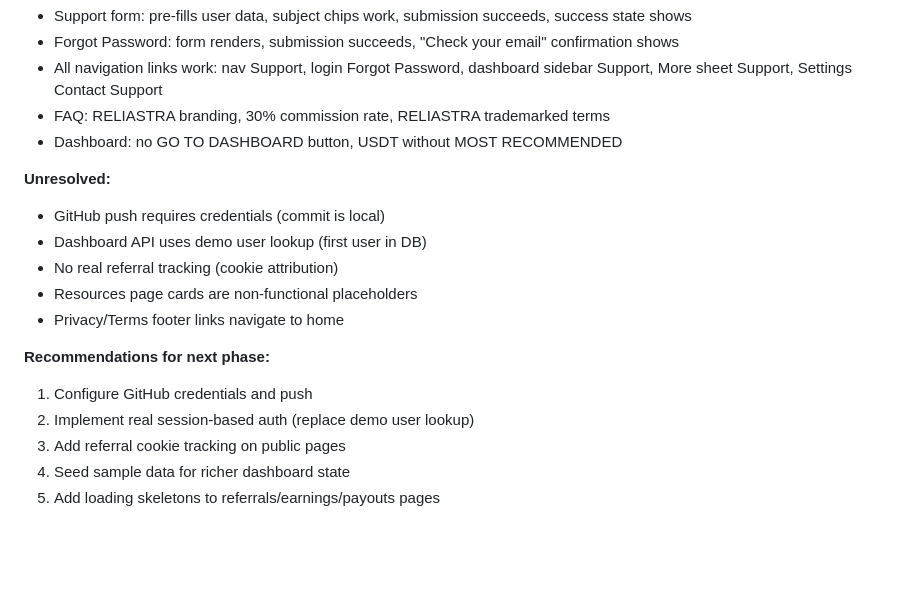
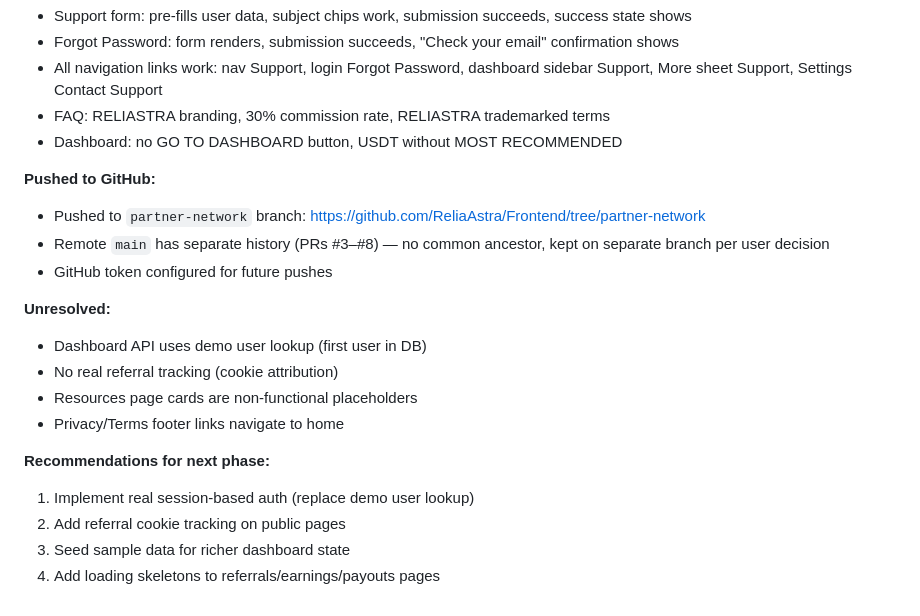
Before and after one commit to ReliaAstra/Frontend, a Markdown page: worklog.md, the part around the change. GitHub-like rendering; blank space fills up the shorter version.

Commit message:
fa87b018-ce5c-48fd-81b6-4f8be51954cd

```diff
--- a/worklog.md
+++ b/worklog.md
@@ -299,16 +299,19 @@ Stage Summary:
 - FAQ: RELIASTRA branding, 30% commission rate, RELIASTRA trademarked terms
 - Dashboard: no GO TO DASHBOARD button, USDT without MOST RECOMMENDED
 
+**Pushed to GitHub:**
+- Pushed to `partner-network` branch: https://github.com/ReliaAstra/Frontend/tree/partner-network
+- Remote `main` has separate history (PRs #3–#8) — no common ancestor, kept on separate branch per user decision
+- GitHub token configured for future pushes
+
 **Unresolved:**
-- GitHub push requires credentials (commit is local)
 - Dashboard API uses demo user lookup (first user in DB)
 - No real referral tracking (cookie attribution)
 - Resources page cards are non-functional placeholders
 - Privacy/Terms footer links navigate to home
 
 **Recommendations for next phase:**
-1. Configure GitHub credentials and push
-2. Implement real session-based auth (replace demo user lookup)
-3. Add referral cookie tracking on public pages
-4. Seed sample data for richer dashboard state
-5. Add loading skeletons to referrals/earnings/payouts pages
+1. Implement real session-based auth (replace demo user lookup)
+2. Add referral cookie tracking on public pages
+3. Seed sample data for richer dashboard state
+4. Add loading skeletons to referrals/earnings/payouts pages
```
